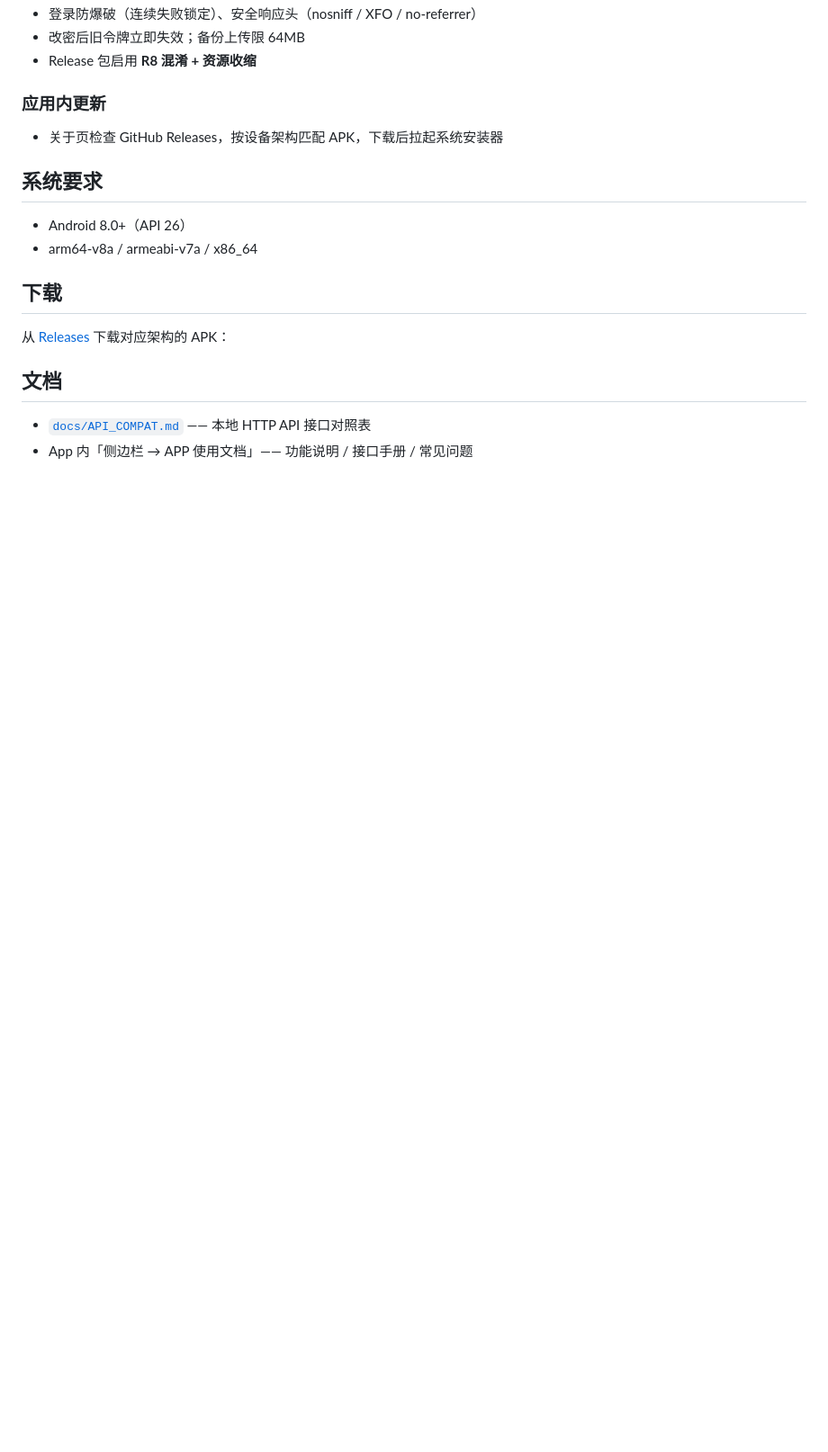
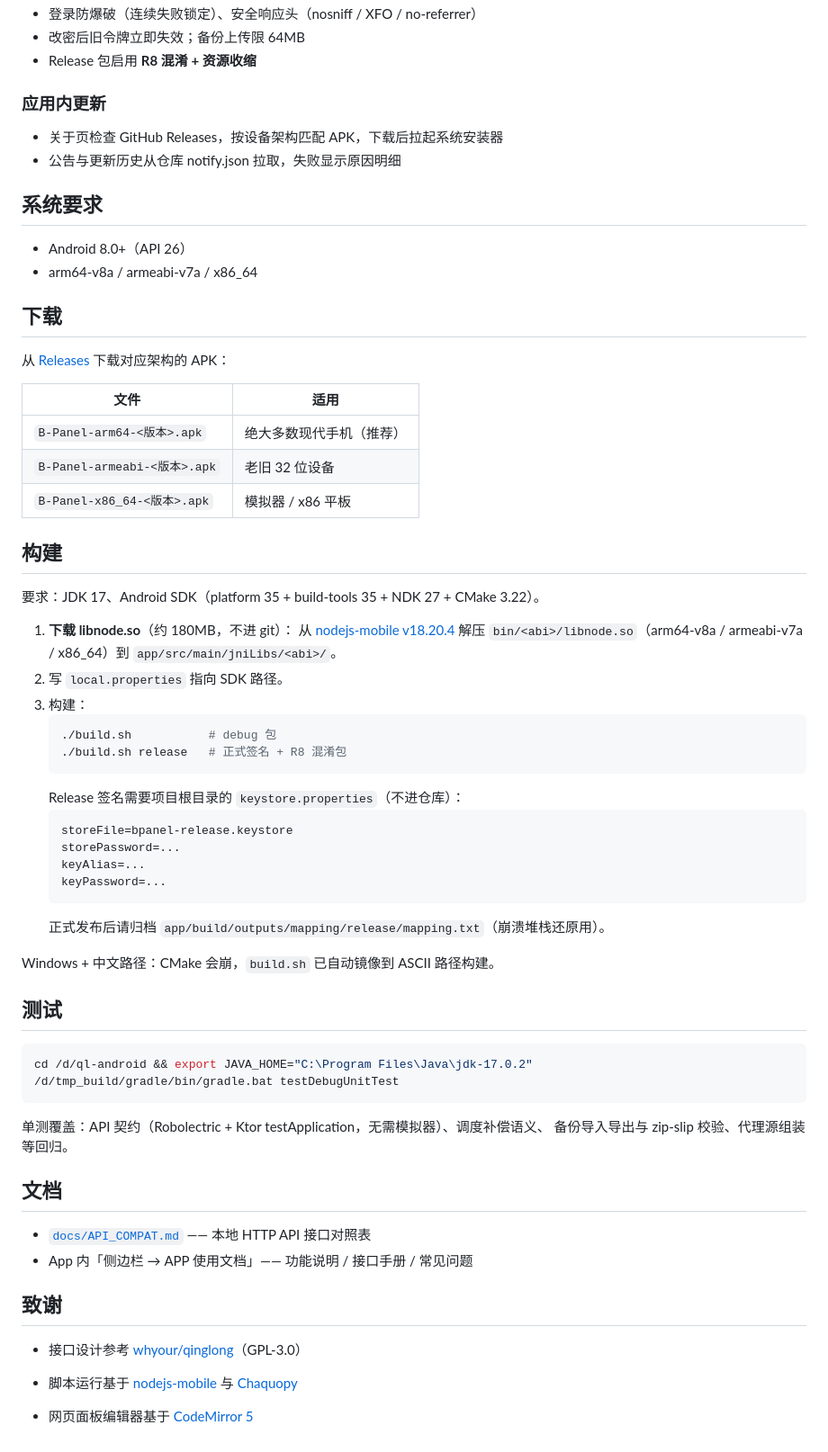
Before and after one commit to 241793/B-Panel, a Markdown page: README.md, the part around one of its changes. Shown at 90% size. Drawn GitHub-style; blank space fills up the shorter version.

````diff
--- a/README.md
+++ b/README.md
@@ -60,6 +81,7 @@
 
 ### 应用内更新
 - 关于页检查 GitHub Releases，按设备架构匹配 APK，下载后拉起系统安装器
+- 公告与更新历史从仓库 notify.json 拉取，失败显示原因明细
 
 ## 系统要求
 
@@ -70,7 +92,54 @@
 
 从 [Releases](https://github.com/241793/B-Panel/releases) 下载对应架构的 APK：
 
+| 文件 | 适用 |
+|---|---|
+| `B-Panel-arm64-<版本>.apk` | 绝大多数现代手机（推荐） |
+| `B-Panel-armeabi-<版本>.apk` | 老旧 32 位设备 |
+| `B-Panel-x86_64-<版本>.apk` | 模拟器 / x86 平板 |
+
+## 构建
+
+要求：JDK 17、Android SDK（platform 35 + build-tools 35 + NDK 27 + CMake 3.22）。
+
+1. **下载 libnode.so**（约 180MB，不进 git）：
+   从 [nodejs-mobile v18.20.4](https://github.com/nodejs-mobile/nodejs-mobile/releases/download/v18.20.4/nodejs-mobile-v18.20.4-android.zip)
+   解压 `bin/<abi>/libnode.so`（arm64-v8a / armeabi-v7a / x86_64）到 `app/src/main/jniLibs/<abi>/`。
+2. 写 `local.properties` 指向 SDK 路径。
+3. 构建：
+   ```bash
+   ./build.sh           # debug 包
+   ./build.sh release   # 正式签名 + R8 混淆包
+   ```
+   Release 签名需要项目根目录的 `keystore.properties`（不进仓库）：
+   ```properties
+   storeFile=bpanel-release.keystore
+   storePassword=...
+   keyAlias=...
+   keyPassword=...
+   ```
+   正式发布后请归档 `app/build/outputs/mapping/release/mapping.txt`（崩溃堆栈还原用）。
+
+Windows + 中文路径：CMake 会崩，`build.sh` 已自动镜像到 ASCII 路径构建。
+
+## 测试
+
+```bash
+cd /d/ql-android && export JAVA_HOME="C:\Program Files\Java\jdk-17.0.2"
+/d/tmp_build/gradle/bin/gradle.bat testDebugUnitTest
+```
+
+单测覆盖：API 契约（Robolectric + Ktor testApplication，无需模拟器）、调度补偿语义、
+备份导入导出与 zip-slip 校验、代理源组装等回归。
+
 ## 文档
 
 - [`docs/API_COMPAT.md`](docs/API_COMPAT.md) —— 本地 HTTP API 接口对照表
 - App 内「侧边栏 → APP 使用文档」—— 功能说明 / 接口手册 / 常见问题
+
+## 致谢
+
+- 接口设计参考 [whyour/qinglong](https://github.com/whyour/qinglong)（GPL-3.0）
+- 脚本运行基于 [nodejs-mobile](https://github.com/nodejs-mobile/nodejs-mobile) 与 [Chaquopy](https://chaquo.com/chaquopy/)
+
+- 网页面板编辑器基于 [CodeMirror 5](https://codemirror.net/)
````
Also changed, not shown: other parts of README.md (+27 -6 lines).
